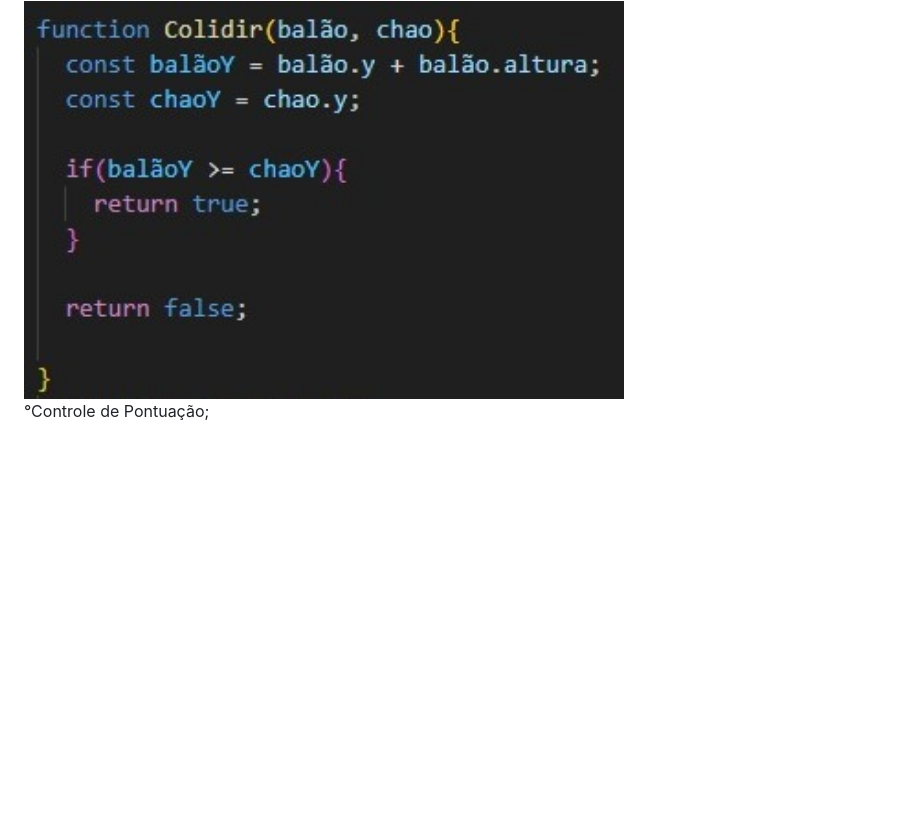
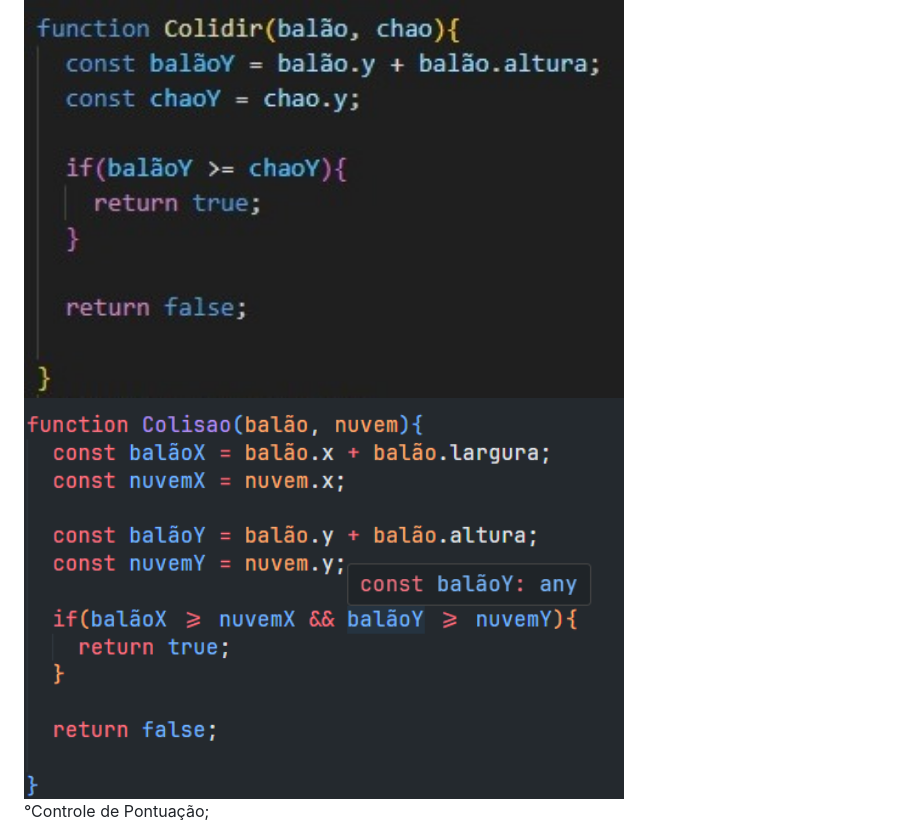
Before and after one commit to GabrielFaria-cyber/DJW-balaomagico, a Markdown page: README.md, the part around the change. Rendered like a GitHub page; pictures changed too: img/colisaobn.png (added); blank space fills up the shorter version.

```diff
--- a/README.md
+++ b/README.md
@@ -39,6 +39,8 @@ No JavaScript contém toda a lógica como:
 
 <img src="img/colisãobc.jpg" width="600" height="500">
 
+<img src="img/colisaobn.png" width="600" height="500">
+
 °Controle de Pontuação;
 
 <img src="img/pontuação.jpg" width="600" height="500">
```
Also changed, not shown: 1 other file.
